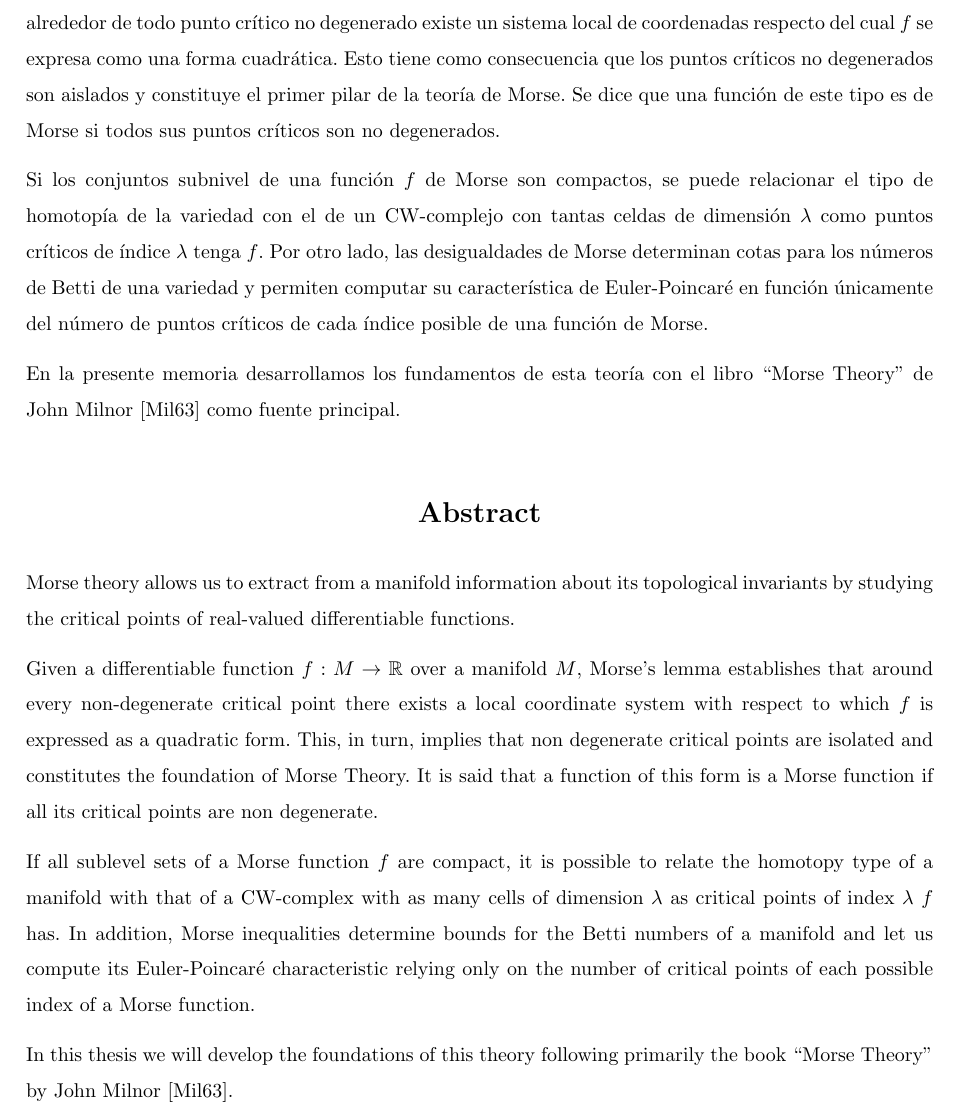
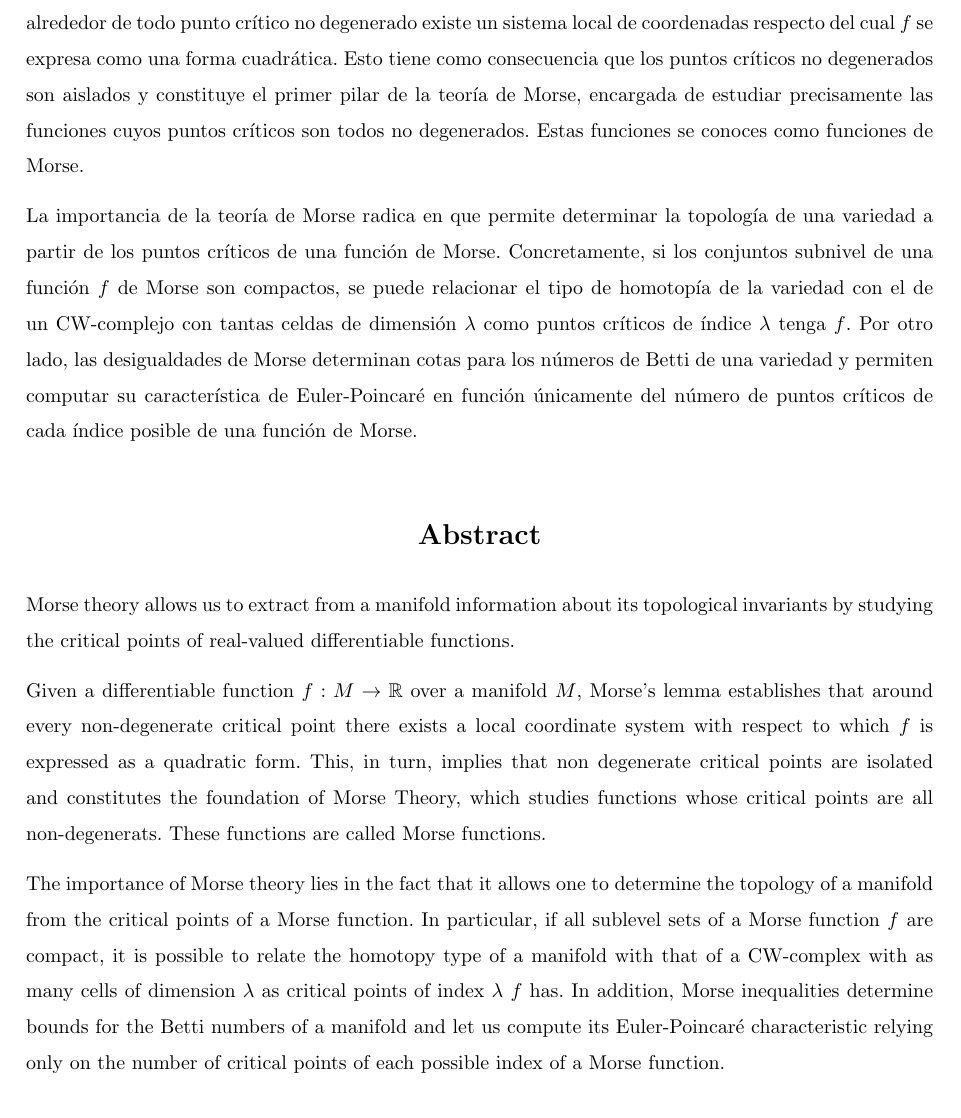
Before and after one commit to qdiazblanco/introduction-to-morse-theory, a LaTeX thesis (memoria_libro/main.tex, which reads memoria_libro/extras/abstract.tex, memoria_libro/extras/resumen.tex): part of page 3 of 61, cut so that both start at the same text. Compiled offline with pdfLaTeX.

Commit message:
cambios abstract angel

```diff
--- a/memoria_libro/extras/abstract.tex
+++ b/memoria_libro/extras/abstract.tex
@@ -1,8 +1,10 @@
 
 Morse theory allows us to extract from a manifold information about its topological invariants by studying the critical points of real-valued differentiable functions.
 
-Given a differentiable function $f:M\to \mathbb{R}$ over a manifold $M$, Morse's lemma establishes that around every non-degenerate critical point there exists a local coordinate system with respect to which $f$ is expressed as a quadratic form. This, in turn, implies that non degenerate critical points are isolated and constitutes the foundation of Morse Theory. It is said that a function of this form is a Morse function if all its critical points are non degenerate.
+Given a differentiable function $f:M\to \mathbb{R}$ over a manifold $M$, Morse's lemma establishes that around every non-degenerate critical point there exists a local coordinate system with respect to which $f$ is expressed as a quadratic form. This, in turn, implies that non degenerate critical points are isolated and constitutes the foundation of Morse Theory, which studies functions whose critical points are all non-degenerats. These functions are called Morse functions.
 
-If all sublevel sets of a Morse function $f$ are compact, it is possible to relate the homotopy type of a manifold with that of a CW-complex with as many cells of dimension $\lambda$ as critical points of index $\lambda$ $f$ has. In addition, Morse inequalities determine bounds for the Betti numbers of a manifold and let us compute its Euler-Poincaré characteristic relying only on the number of critical points of each possible index of a Morse function.
+The importance of Morse theory lies in the fact that it allows one to determine the topology of a manifold from the critical points of a Morse function. In particular, if all sublevel sets of a Morse function $f$ are compact, it is possible to relate the homotopy type of a manifold with that of a CW-complex with as many cells of dimension $\lambda$ as critical points of index $\lambda$ $f$ has. In addition, Morse inequalities determine bounds for the Betti numbers of a manifold and let us compute its Euler-Poincaré characteristic relying only on the number of critical points of each possible index of a Morse function.
 
+\iffalse
 In this thesis we will develop the foundations of this theory following primarily the book ``Morse Theory'' by John Milnor \cite{milnor1963}.
+\fi
--- a/memoria_libro/extras/resumen.tex
+++ b/memoria_libro/extras/resumen.tex
@@ -16,8 +16,6 @@ En un último capítulo enunciamos y demostramos las desigualdades de Morse, con
 
 La teoría de Morse permite extraer de una variedad información sobre sus invariantes topológicos mediante el estudio de los puntos críticos de funciones diferenciables con valores reales.
 
-Dada una función diferenciable $f:M\to \mathbb{R}$ sobre una variedad $M$, el lema de Morse establece que alrededor de todo punto crítico no degenerado existe un sistema local de coordenadas respecto del cual $f$ se expresa como una forma cuadrática. Esto tiene como consecuencia que los puntos críticos no degenerados son aislados y constituye el primer pilar de la teoría de Morse. Se dice que una función de este tipo es de Morse si todos sus puntos críticos son no degenerados.
+Dada una función diferenciable $f:M\to \mathbb{R}$ sobre una variedad $M$, el lema de Morse establece que alrededor de todo punto crítico no degenerado existe un sistema local de coordenadas respecto del cual $f$ se expresa como una forma cuadrática. Esto tiene como consecuencia que los puntos críticos no degenerados son aislados y constituye el primer pilar de la teoría de Morse, encargada de estudiar precisamente las funciones cuyos puntos críticos son todos no degenerados. Estas funciones se conoces como funciones de Morse.
 
-Si los conjuntos subnivel de una función $f$ de Morse son compactos, se puede relacionar el tipo de homotopía de la variedad con el de un CW-complejo con tantas celdas de dimensión $\lambda$ como puntos críticos de índice $\lambda$ tenga $f$. Por otro lado, las desigualdades de Morse determinan cotas para los números de Betti de una variedad y permiten computar su característica de Euler-Poincaré en función únicamente del número de puntos críticos de cada índice posible de una función de Morse.
-
-En la presente memoria desarrollamos los fundamentos de esta teoría con el libro ``Morse Theory'' de John Milnor \cite{milnor1963} como fuente principal.
+La importancia de la teoría de Morse radica en que permite determinar la topología de una variedad a partir de los puntos críticos de una función de Morse. Concretamente, si los conjuntos subnivel de una función $f$ de Morse son compactos, se puede relacionar el tipo de homotopía de la variedad con el de un CW-complejo con tantas celdas de dimensión $\lambda$ como puntos críticos de índice $\lambda$ tenga $f$. Por otro lado, las desigualdades de Morse determinan cotas para los números de Betti de una variedad y permiten computar su característica de Euler-Poincaré en función únicamente del número de puntos críticos de cada índice posible de una función de Morse.
```
Also changed, not shown: memoria_libro/main.tex (+1 -1 lines), memoria_libro/main.pdf, 6 other files.
